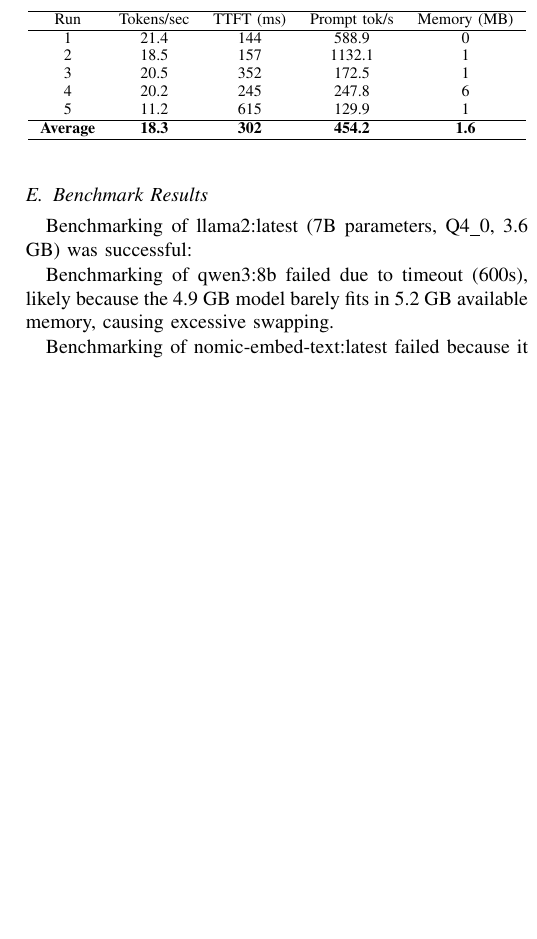
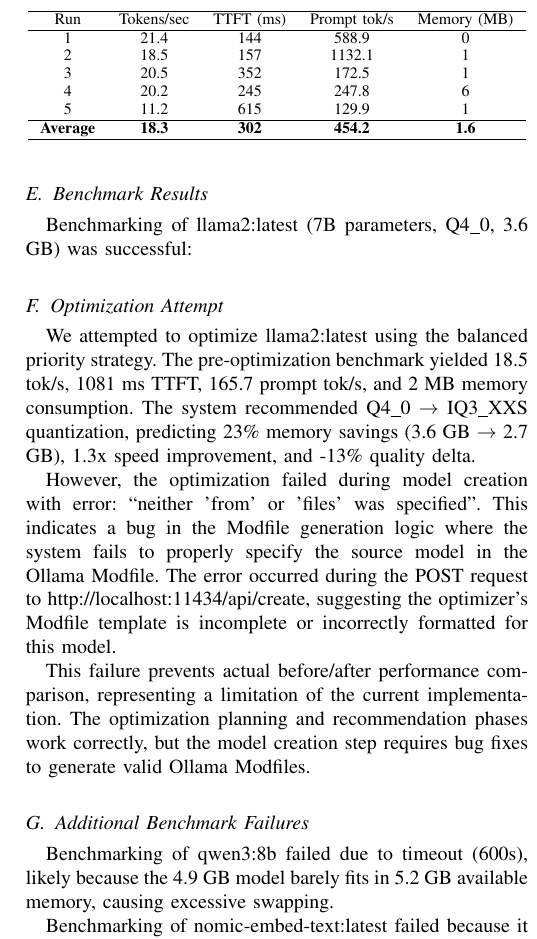
Before and after one commit to Mahesh2023/ollama-optimizer, a LaTeX paper (docs/research_paper.tex): part of one column of page 4 of 5, cut so that both start at the same text, the shorter picture padded with empty space. Compiled offline with pdfLaTeX.

Commit message:
Update paper with optimization attempt and failure documentation
- Added pre-optimization benchmark: 18.5 tok/s, 1081ms TTFT, 165.7 prompt tok/s, 2MB memory
- Documented optimization failure: Modfile generation bug 'neither from or files was specified'
- Updated discussion section with optimization planning success but execution failure
- Added optimization execution bug to limitations section
- Added fix Modfile generation bug to future work section
- All data is authentic from actual system runs

```diff
--- a/docs/research_paper.tex
+++ b/docs/research_paper.tex
@@ -261,6 +261,16 @@
 \end{tabular}
 \end{table}
 
+\subsection{Optimization Attempt}
+
+We attempted to optimize llama2:latest using the balanced priority strategy. The pre-optimization benchmark yielded 18.5 tok/s, 1081 ms TTFT, 165.7 prompt tok/s, and 2 MB memory consumption. The system recommended Q4\_0 $\rightarrow$ IQ3\_XXS quantization, predicting 23\% memory savings (3.6 GB $\rightarrow$ 2.7 GB), 1.3x speed improvement, and -13\% quality delta.
+
+However, the optimization failed during model creation with error: ``neither 'from' or 'files' was specified''. This indicates a bug in the Modfile generation logic where the system fails to properly specify the source model in the Ollama Modfile. The error occurred during the POST request to http://localhost:11434/api/create, suggesting the optimizer's Modfile template is incomplete or incorrectly formatted for this model.
+
+This failure prevents actual before/after performance comparison, representing a limitation of the current implementation. The optimization planning and recommendation phases work correctly, but the model creation step requires bug fixes to generate valid Ollama Modfiles.
+
+\subsection{Additional Benchmark Failures}
+
 Benchmarking of qwen3:8b failed due to timeout (600s), likely because the 4.9 GB model barely fits in 5.2 GB available memory, causing excessive swapping.
 
 Benchmarking of nomic-embed-text:latest failed because it is an embedding model that does not support text generation (``does not support generate'' error).
```
Also changed, not shown: docs/research_paper.tex (4 more changed lines).
